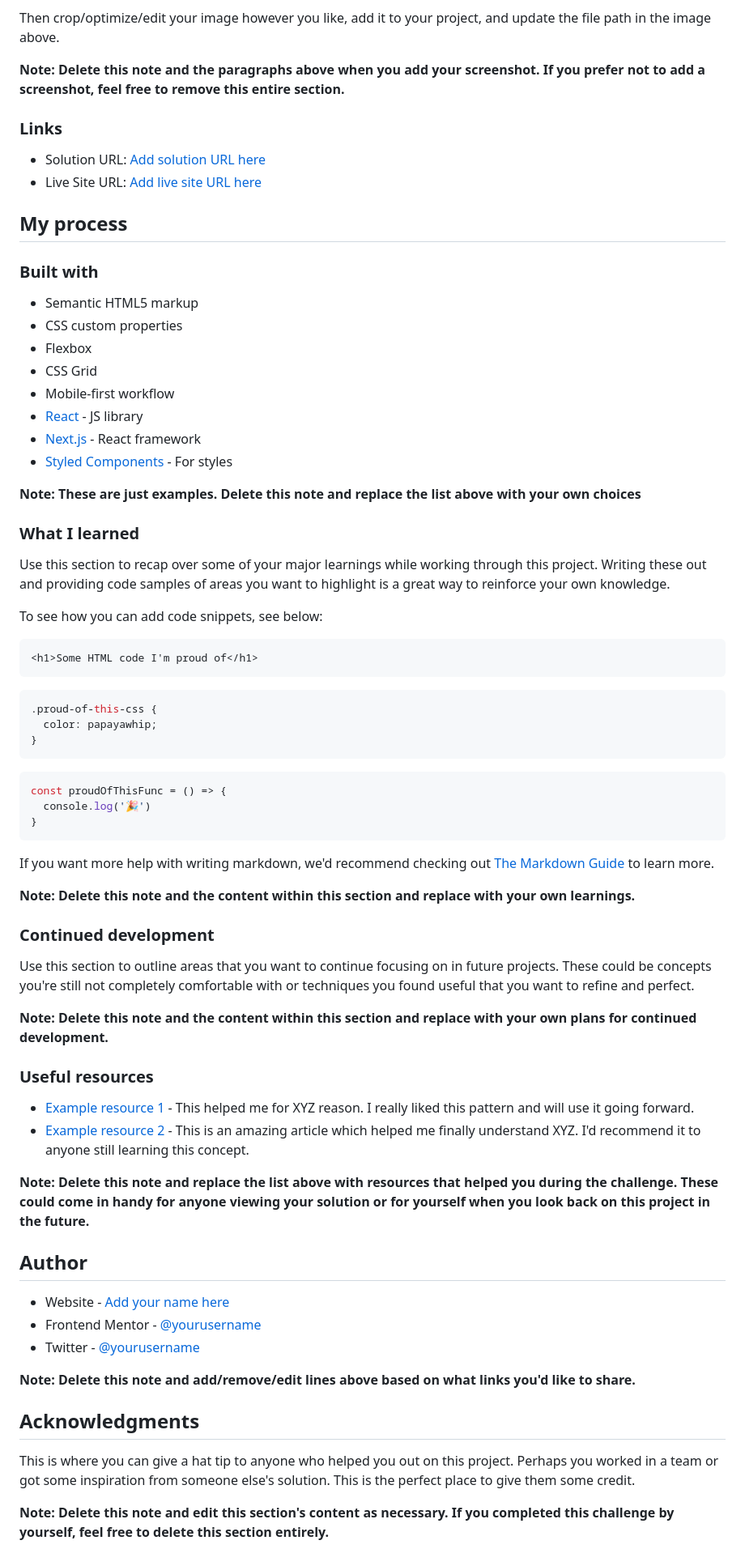
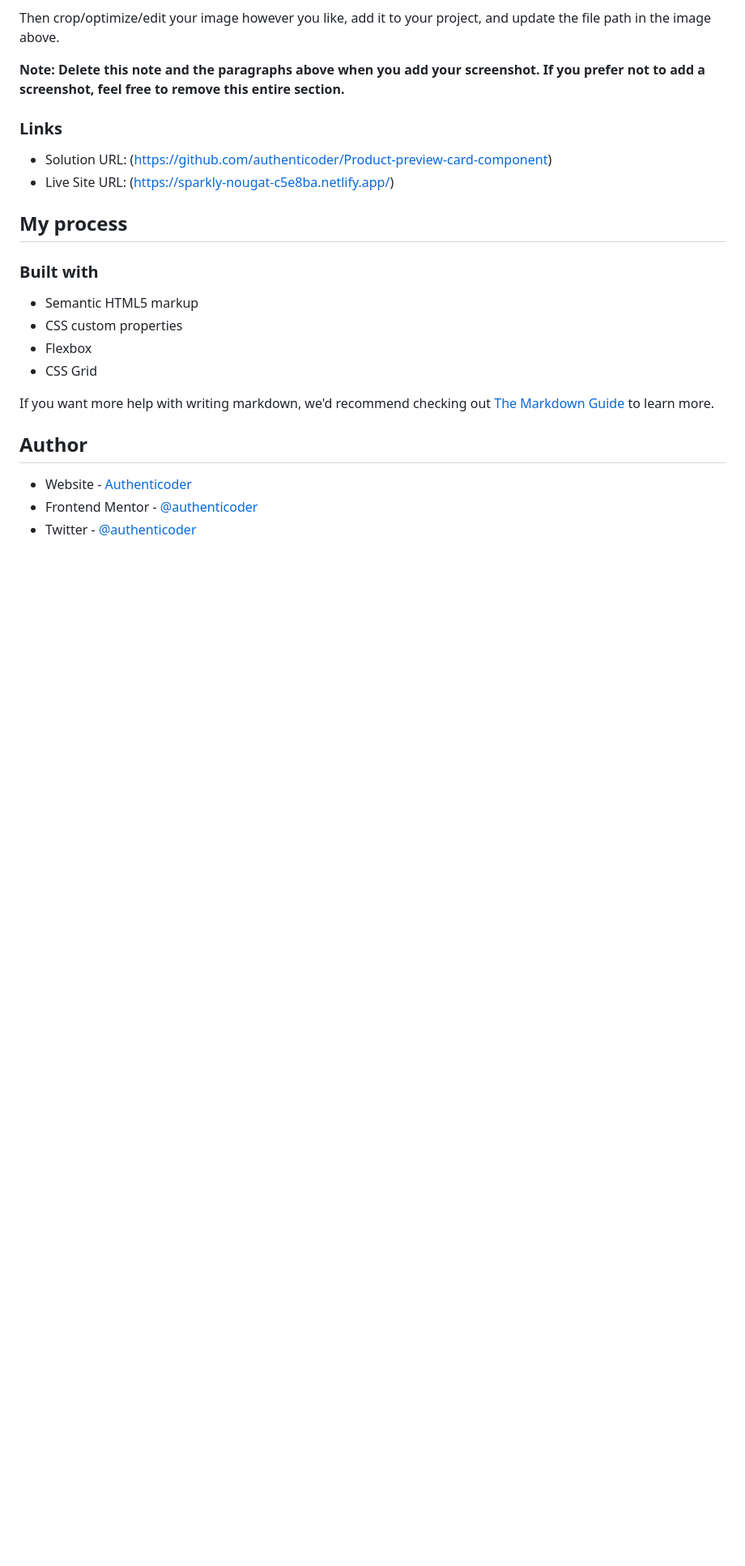
Before and after one commit to authenticoder/Product-preview-card-component, a Markdown page: README-template.md, the part around the change printed below. Shown: that part at 81% size. Rendered like a GitHub page; blank space fills up the shorter version.

Commit message:
edit readme template

````diff
--- a/README-template.md
+++ b/README-template.md
@@ -41,8 +37,8 @@ Then crop/optimize/edit your image however you like, add it to your project, and
 
 ### Links
 
-- Solution URL: [Add solution URL here](https://your-solution-url.com)
-- Live Site URL: [Add live site URL here](https://your-live-site-url.com)
+- Solution URL: (https://github.com/authenticoder/Product-preview-card-component)
+- Live Site URL: (https://sparkly-nougat-c5e8ba.netlify.app/)
 
 ## My process
 
@@ -52,60 +48,11 @@ Then crop/optimize/edit your image however you like, add it to your project, and
 - CSS custom properties
 - Flexbox
 - CSS Grid
-- Mobile-first workflow
-- [React](https://reactjs.org/) - JS library
-- [Next.js](https://nextjs.org/) - React framework
-- [Styled Components](https://styled-components.com/) - For styles
-
-**Note: These are just examples. Delete this note and replace the list above with your own choices**
-
-### What I learned
-
-Use this section to recap over some of your major learnings while working through this project. Writing these out and providing code samples of areas you want to highlight is a great way to reinforce your own knowledge.
-
-To see how you can add code snippets, see below:
-
-```html
-<h1>Some HTML code I'm proud of</h1>
-```
-```css
-.proud-of-this-css {
-  color: papayawhip;
-}
-```
-```js
-const proudOfThisFunc = () => {
-  console.log('🎉')
-}
-```
 
 If you want more help with writing markdown, we'd recommend checking out [The Markdown Guide](https://www.markdownguide.org/) to learn more.
 
-**Note: Delete this note and the content within this section and replace with your own learnings.**
-
-### Continued development
-
-Use this section to outline areas that you want to continue focusing on in future projects. These could be concepts you're still not completely comfortable with or techniques you found useful that you want to refine and perfect.
-
-**Note: Delete this note and the content within this section and replace with your own plans for continued development.**
-
-### Useful resources
-
-- [Example resource 1](https://www.example.com) - This helped me for XYZ reason. I really liked this pattern and will use it going forward.
-- [Example resource 2](https://www.example.com) - This is an amazing article which helped me finally understand XYZ. I'd recommend it to anyone still learning this concept.
-
-**Note: Delete this note and replace the list above with resources that helped you during the challenge. These could come in handy for anyone viewing your solution or for yourself when you look back on this project in the future.**
-
 ## Author
 
-- Website - [Add your name here](https://www.your-site.com)
-- Frontend Mentor - [@yourusername](https://www.frontendmentor.io/profile/yourusername)
-- Twitter - [@yourusername](https://www.twitter.com/yourusername)
-
-**Note: Delete this note and add/remove/edit lines above based on what links you'd like to share.**
-
-## Acknowledgments
-
-This is where you can give a hat tip to anyone who helped you out on this project. Perhaps you worked in a team or got some inspiration from someone else's solution. This is the perfect place to give them some credit.
-
-**Note: Delete this note and edit this section's content as necessary. If you completed this challenge by yourself, feel free to delete this section entirely.**
+- Website - [Authenticoder](https://authenticoder.github.io/)
+- Frontend Mentor - [@authenticoder](https://www.frontendmentor.io/profile/authenticoder)
+- Twitter - [@authenticoder](https://twitter.com/authenticoder)
````
Also changed, not shown: other parts of README-template.md (+1 -5 lines), screenshot-mobile.png (added), screenshot.png (added).
